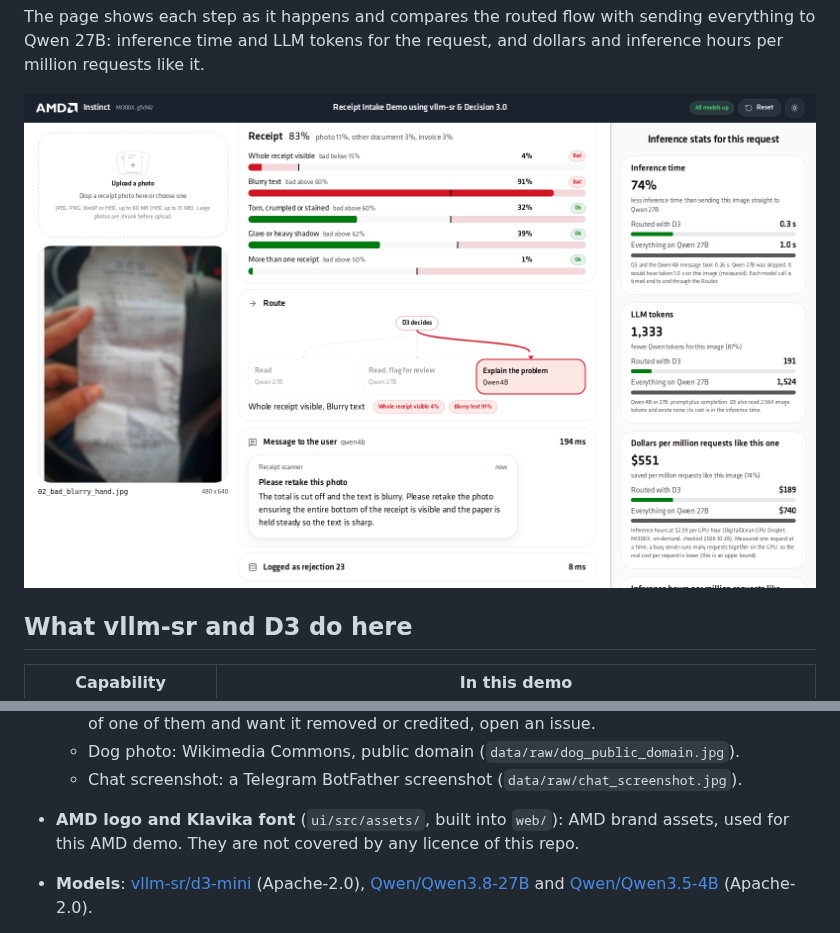
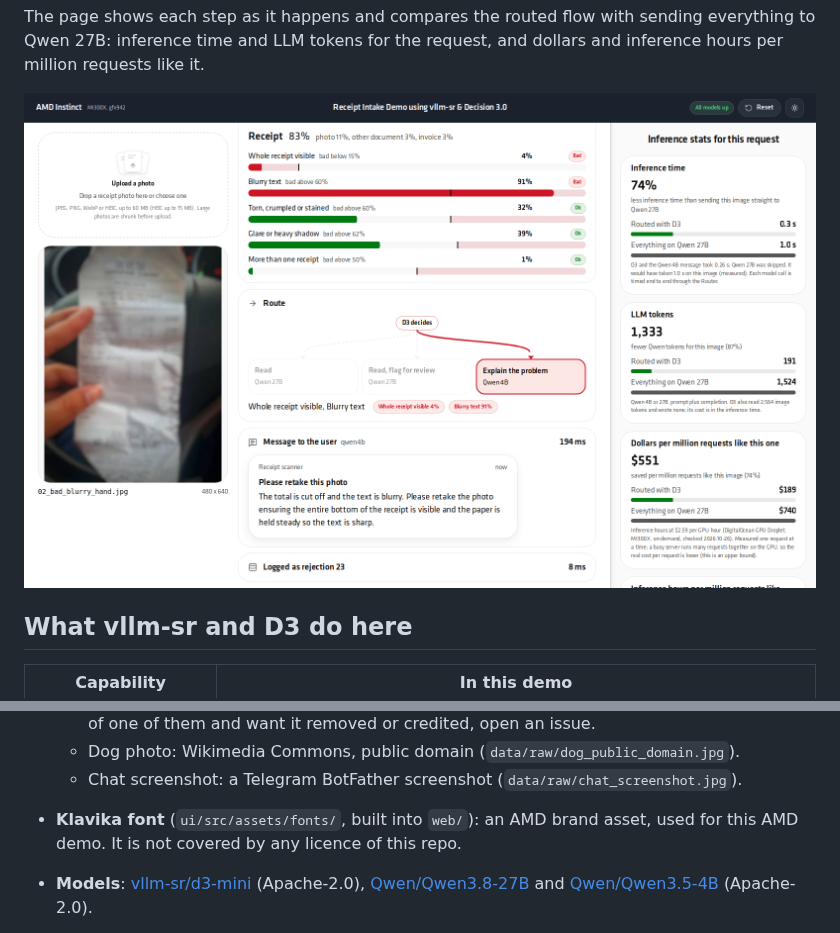
Before and after one commit to madhusoodhans/receipt-validator-demo, a Markdown page: README.md, 2 parts joined by grey strips. Rendered like a GitHub page; pictures changed too: docs/screenshot.png.

Commit message:
Remove AMD logo from the UI and screenshots
Co-Authored-By: Claude Opus 5.5 <noreply@anthropic.com>

```diff
--- a/README.md
+++ b/README.md
@@ -415,8 +415,8 @@ Out of scope: fraud or tampering (an edited total), multi-page invoices, currenc
     demo. If you are the owner of one of them and want it removed or credited, open an issue.
   - Dog photo: Wikimedia Commons, public domain (`data/raw/dog_public_domain.jpg`).
   - Chat screenshot: a Telegram BotFather screenshot (`data/raw/chat_screenshot.jpg`).
-- **AMD logo and Klavika font** (`ui/src/assets/`, built into `web/`): AMD brand assets, used for this AMD demo. They
-  are not covered by any licence of this repo.
+- **Klavika font** (`ui/src/assets/fonts/`, built into `web/`): an AMD brand asset, used for this AMD demo. It is
+  not covered by any licence of this repo.
 - **Models**: [vllm-sr/d3-mini](https://huggingface.co/vllm-sr/d3-mini) (Apache-2.0),
   [Qwen/Qwen3.8-27B](https://huggingface.co/Qwen/Qwen3.8-27B) and [Qwen/Qwen3.5-4B](https://huggingface.co/Qwen/Qwen3.5-4B)
   (Apache-2.0).
```
Also changed, not shown: web/assets/amd-logo-B6kGpBMH.png (deleted), 8 other files.
